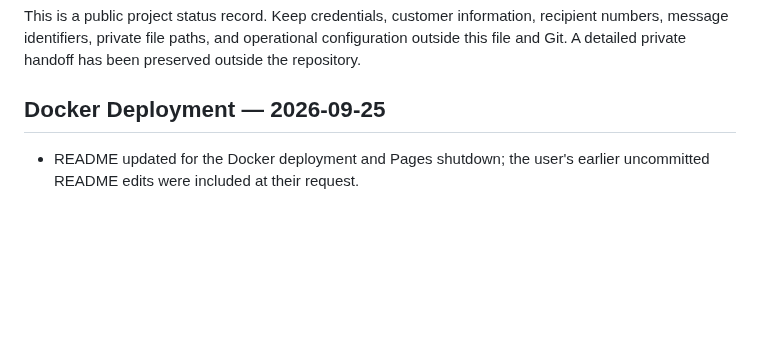
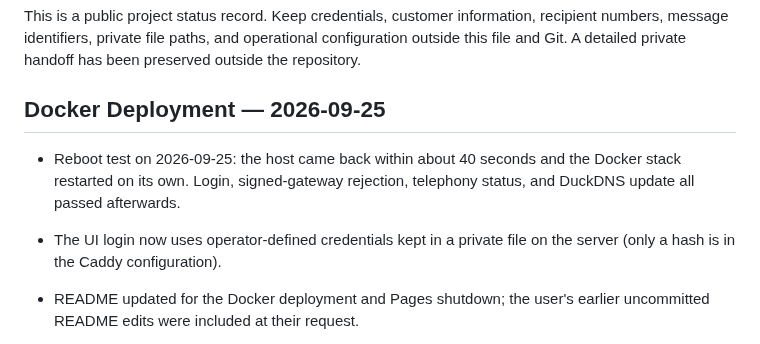
Before and after one commit to AINxtGenDev/voice-agent, a Markdown page: session.md, the part around the change. Drawn GitHub-style; blank space fills up the shorter version.

Commit message:
Record reboot test and operator login change
Co-Authored-By: Claude Opus 5.5 <noreply@anthropic.com>

```diff
--- a/session.md
+++ b/session.md
@@ -6,6 +6,8 @@ This is a public project status record. Keep credentials, customer information,
 
 ## Docker Deployment — 2026-09-25
 
+- Reboot test on 2026-09-25: the host came back within about 40 seconds and the Docker stack restarted on its own. Login, signed-gateway rejection, telephony status, and DuckDNS update all passed afterwards.
+- The UI login now uses operator-defined credentials kept in a private file on the server (only a hash is in the Caddy configuration).
 - README updated for the Docker deployment and Pages shutdown; the user's earlier uncommitted README edits were included at their request.
 
 - The agent now runs in Docker on a private home server behind Caddy at `https://voicehpe.duckdns.org:10556` (commit `3a1cbd7`). Let's Encrypt certificate obtained via DuckDNS DNS-01; a DuckDNS updater refreshes the address every 5 minutes.
```
